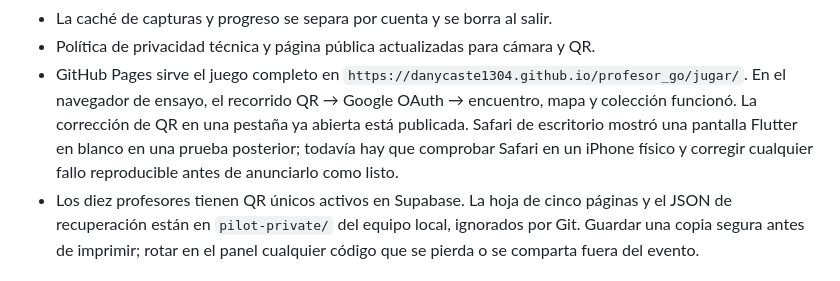
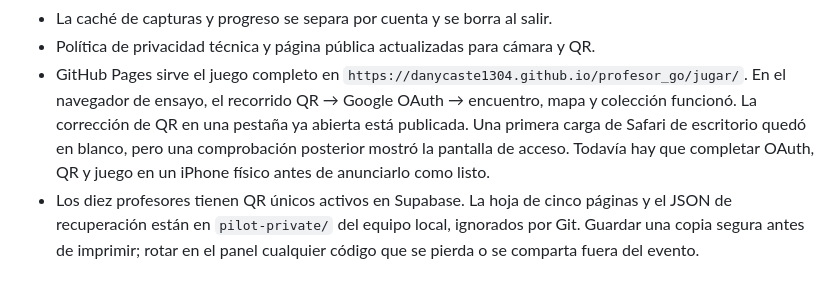
Before and after one commit to danycaste1304/profesor_go, a Markdown page: docs/estado-piloto-qr-2026-10-29.md, the part around the change. Drawn GitHub-style.

Commit message:
Aclarar verificación de Safari en beta 10

```diff
--- a/docs/estado-piloto-qr-2026-10-29.md
+++ b/docs/estado-piloto-qr-2026-10-29.md
@@ -40,10 +40,10 @@ Android y Safari de iPhone.
 - GitHub Pages sirve el juego completo en
   `https://danycaste1304.github.io/profesor_go/jugar/`. En el navegador de
   ensayo, el recorrido QR → Google OAuth → encuentro, mapa y colección funcionó.
-  La corrección de QR en una pestaña ya abierta está publicada. Safari de
-  escritorio mostró una pantalla Flutter en blanco en una prueba posterior;
-  todavía hay que comprobar Safari en un iPhone físico y corregir cualquier
-  fallo reproducible antes de anunciarlo como listo.
+  La corrección de QR en una pestaña ya abierta está publicada. Una primera
+  carga de Safari de escritorio quedó en blanco, pero una comprobación
+  posterior mostró la pantalla de acceso. Todavía hay que completar OAuth,
+  QR y juego en un iPhone físico antes de anunciarlo como listo.
 - Los diez profesores tienen QR únicos activos en Supabase. La hoja de cinco
   páginas y el JSON de recuperación están en `pilot-private/` del equipo local,
   ignorados por Git. Guardar una copia segura antes de imprimir; rotar en el
```
